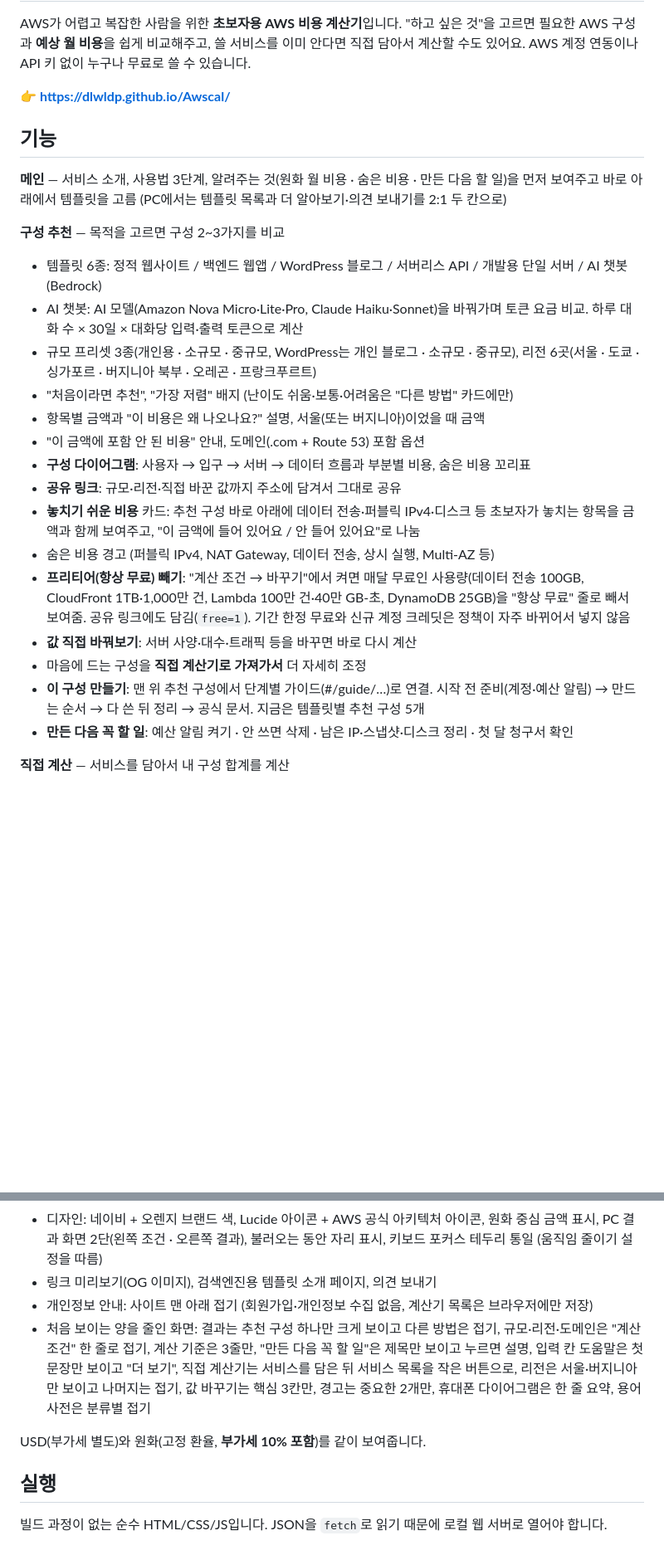
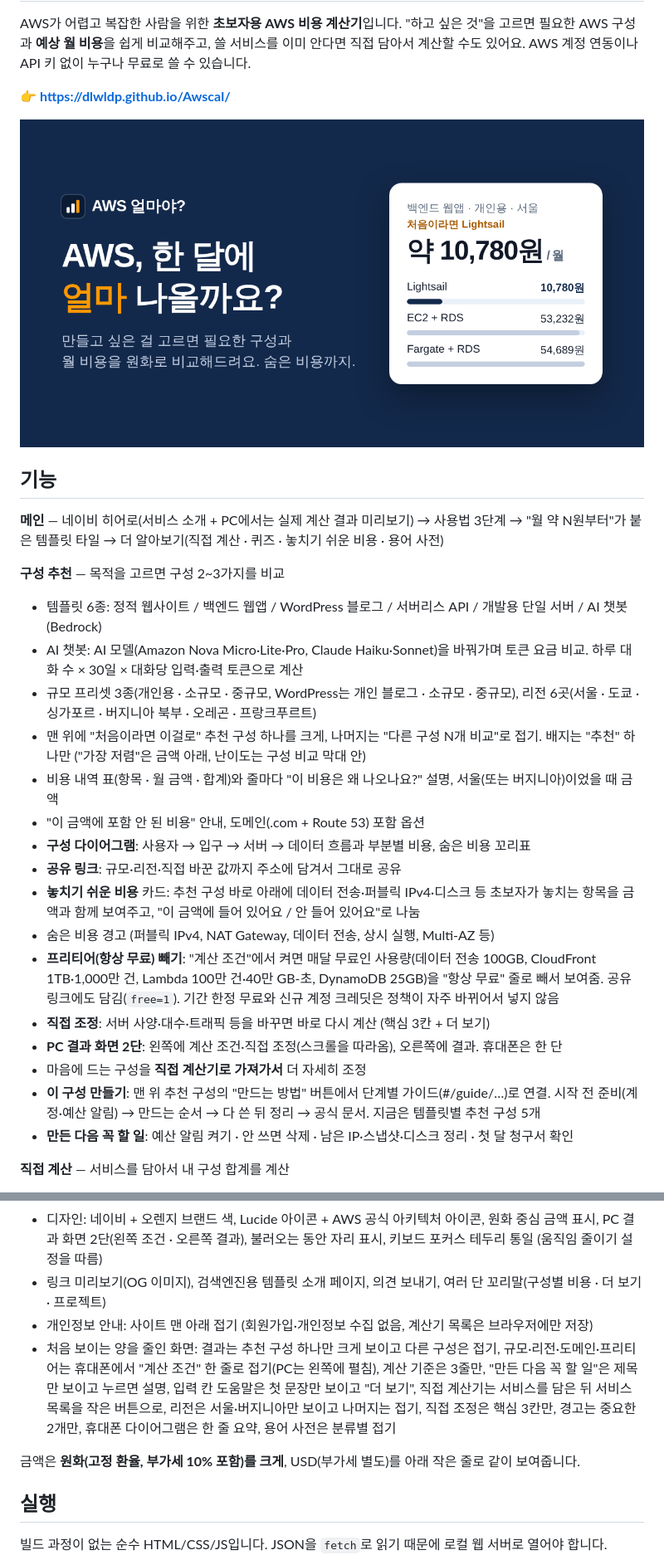
Before and after one commit to dlwldP/Awscal, a Markdown page: README.md, 2 parts joined by grey strips. Shown at 83% size. GitHub-like rendering; blank space fills up the shorter version.

Commit message:
docs: README를 새 디자인에 맞게 정리
- 제목에 로고, 맨 위에 미리보기 이미지
- 메인(히어로·템플릿 타일), 추천 구성 하나 + 다른 구성 접기, 배지는 '추천'만, 비용 내역 표
- '값 직접 바꿔보기' → '직접 조정', PC 결과 화면 2단, '만드는 방법' 버튼, 원화 중심 금액
- 템플릿 추가하기에 곱셈 자리표시자·아이콘 이름·가이드 필수 안내
- 라이선스·출처 (MIT, Lucide, AWS 아이콘, 상표 안내)

Claude-Session: https://claude.ai/code/session_01V77kHekQaamVnNmRyCQGQQ

```diff
--- a/README.md
+++ b/README.md
@@ -6,25 +6,28 @@ AWS 계정 연동이나 API 키 없이 누구나 무료로 쓸 수 있습니다.
 
 👉 **https://dlwldp.github.io/Awscal/**
 
+![AWS 얼마야? 미리보기](assets/og.png)
+
 ## 기능
 
-**메인** — 서비스 소개, 사용법 3단계, 알려주는 것(원화 월 비용 · 숨은 비용 · 만든 다음 할 일)을 먼저 보여주고 바로 아래에서 템플릿을 고름 (PC에서는 템플릿 목록과 더 알아보기·의견 보내기를 2:1 두 칸으로)
+**메인** — 네이비 히어로(서비스 소개 + PC에서는 실제 계산 결과 미리보기) → 사용법 3단계 → "월 약 N원부터"가 붙은 템플릿 타일 → 더 알아보기(직접 계산 · 퀴즈 · 놓치기 쉬운 비용 · 용어 사전)
 
 **구성 추천** — 목적을 고르면 구성 2~3가지를 비교
 - 템플릿 6종: 정적 웹사이트 / 백엔드 웹앱 / WordPress 블로그 / 서버리스 API / 개발용 단일 서버 / AI 챗봇(Bedrock)
 - AI 챗봇: AI 모델(Amazon Nova Micro·Lite·Pro, Claude Haiku·Sonnet)을 바꿔가며 토큰 요금 비교. 하루 대화 수 × 30일 × 대화당 입력·출력 토큰으로 계산
 - 규모 프리셋 3종(개인용 · 소규모 · 중규모, WordPress는 개인 블로그 · 소규모 · 중규모), 리전 6곳(서울 · 도쿄 · 싱가포르 · 버지니아 북부 · 오레곤 · 프랑크푸르트)
-- "처음이라면 추천", "가장 저렴" 배지 (난이도 쉬움·보통·어려움은 "다른 방법" 카드에만)
-- 항목별 금액과 "이 비용은 왜 나오나요?" 설명, 서울(또는 버지니아)이었을 때 금액
+- 맨 위에 "처음이라면 이걸로" 추천 구성 하나를 크게, 나머지는 "다른 구성 N개 비교"로 접기. 배지는 "추천" 하나만 ("가장 저렴"은 금액 아래, 난이도는 구성 비교 막대 안)
+- 비용 내역 표(항목 · 월 금액 · 합계)와 줄마다 "이 비용은 왜 나오나요?" 설명, 서울(또는 버지니아)이었을 때 금액
 - "이 금액에 포함 안 된 비용" 안내, 도메인(.com + Route 53) 포함 옵션
 - **구성 다이어그램**: 사용자 → 입구 → 서버 → 데이터 흐름과 부분별 비용, 숨은 비용 꼬리표
 - **공유 링크**: 규모·리전·직접 바꾼 값까지 주소에 담겨서 그대로 공유
 - **놓치기 쉬운 비용** 카드: 추천 구성 바로 아래에 데이터 전송·퍼블릭 IPv4·디스크 등 초보자가 놓치는 항목을 금액과 함께 보여주고, "이 금액에 들어 있어요 / 안 들어 있어요"로 나눔
 - 숨은 비용 경고 (퍼블릭 IPv4, NAT Gateway, 데이터 전송, 상시 실행, Multi-AZ 등)
-- **프리티어(항상 무료) 빼기**: "계산 조건 → 바꾸기"에서 켜면 매달 무료인 사용량(데이터 전송 100GB, CloudFront 1TB·1,000만 건, Lambda 100만 건·40만 GB-초, DynamoDB 25GB)을 "항상 무료" 줄로 빼서 보여줌. 공유 링크에도 담김(`free=1`). 기간 한정 무료와 신규 계정 크레딧은 정책이 자주 바뀌어서 넣지 않음
-- **값 직접 바꿔보기**: 서버 사양·대수·트래픽 등을 바꾸면 바로 다시 계산
+- **프리티어(항상 무료) 빼기**: "계산 조건"에서 켜면 매달 무료인 사용량(데이터 전송 100GB, CloudFront 1TB·1,000만 건, Lambda 100만 건·40만 GB-초, DynamoDB 25GB)을 "항상 무료" 줄로 빼서 보여줌. 공유 링크에도 담김(`free=1`). 기간 한정 무료와 신규 계정 크레딧은 정책이 자주 바뀌어서 넣지 않음
+- **직접 조정**: 서버 사양·대수·트래픽 등을 바꾸면 바로 다시 계산 (핵심 3칸 + 더 보기)
+- **PC 결과 화면 2단**: 왼쪽에 계산 조건·직접 조정(스크롤을 따라옴), 오른쪽에 결과. 휴대폰은 한 단
 - 마음에 드는 구성을 **직접 계산기로 가져가서** 더 자세히 조정
-- **이 구성 만들기**: 맨 위 추천 구성에서 단계별 가이드(#/guide/…)로 연결. 시작 전 준비(계정·예산 알림) → 만드는 순서 → 다 쓴 뒤 정리 → 공식 문서. 지금은 템플릿별 추천 구성 5개
+- **이 구성 만들기**: 맨 위 추천 구성의 "만드는 방법" 버튼에서 단계별 가이드(#/guide/…)로 연결. 시작 전 준비(계정·예산 알림) → 만드는 순서 → 다 쓴 뒤 정리 → 공식 문서. 지금은 템플릿별 추천 구성 5개
 - **만든 다음 꼭 할 일**: 예산 알림 켜기 · 안 쓰면 삭제 · 남은 IP·스냅샷·디스크 정리 · 첫 달 청구서 확인
 
 **직접 계산** — 서비스를 담아서 내 구성 합계를 계산
@@ -40,11 +43,11 @@ AWS 계정 연동이나 API 키 없이 누구나 무료로 쓸 수 있습니다.
 - 다크 모드 (기기 설정을 따르고, 상단 버튼으로 전환)
 - 읽기 쉬운 글자: 글자 크기 5단계(32·26·18·15·14px), 보조 설명 글씨도 배경 대비 4.5:1 이상
 - 디자인: 네이비 + 오렌지 브랜드 색, Lucide 아이콘 + AWS 공식 아키텍처 아이콘, 원화 중심 금액 표시, PC 결과 화면 2단(왼쪽 조건 · 오른쪽 결과), 불러오는 동안 자리 표시, 키보드 포커스 테두리 통일 (움직임 줄이기 설정을 따름)
-- 링크 미리보기(OG 이미지), 검색엔진용 템플릿 소개 페이지, 의견 보내기
+- 링크 미리보기(OG 이미지), 검색엔진용 템플릿 소개 페이지, 의견 보내기, 여러 단 꼬리말(구성별 비용 · 더 보기 · 프로젝트)
 - 개인정보 안내: 사이트 맨 아래 접기 (회원가입·개인정보 수집 없음, 계산기 목록은 브라우저에만 저장)
-- 처음 보이는 양을 줄인 화면: 결과는 추천 구성 하나만 크게 보이고 다른 방법은 접기, 규모·리전·도메인은 "계산 조건" 한 줄로 접기, 계산 기준은 3줄만, "만든 다음 꼭 할 일"은 제목만 보이고 누르면 설명, 입력 칸 도움말은 첫 문장만 보이고 "더 보기", 직접 계산기는 서비스를 담은 뒤 서비스 목록을 작은 버튼으로, 리전은 서울·버지니아만 보이고 나머지는 접기, 값 바꾸기는 핵심 3칸만, 경고는 중요한 2개만, 휴대폰 다이어그램은 한 줄 요약, 용어 사전은 분류별 접기
+- 처음 보이는 양을 줄인 화면: 결과는 추천 구성 하나만 크게 보이고 다른 구성은 접기, 규모·리전·도메인·프리티어는 휴대폰에서 "계산 조건" 한 줄로 접기(PC는 왼쪽에 펼침), 계산 기준은 3줄만, "만든 다음 꼭 할 일"은 제목만 보이고 누르면 설명, 입력 칸 도움말은 첫 문장만 보이고 "더 보기", 직접 계산기는 서비스를 담은 뒤 서비스 목록을 작은 버튼으로, 리전은 서울·버지니아만 보이고 나머지는 접기, 직접 조정은 핵심 3칸만, 경고는 중요한 2개만, 휴대폰 다이어그램은 한 줄 요약, 용어 사전은 분류별 접기
 
-USD(부가세 별도)와 원화(고정 환율, **부가세 10% 포함**)를 같이 보여줍니다.
+금액은 **원화(고정 환율, 부가세 10% 포함)를 크게**, USD(부가세 별도)를 아래 작은 줄로 같이 보여줍니다.
 
 ## 실행
 
```
Also changed, not shown: other parts of README.md (+10 -2 lines).
